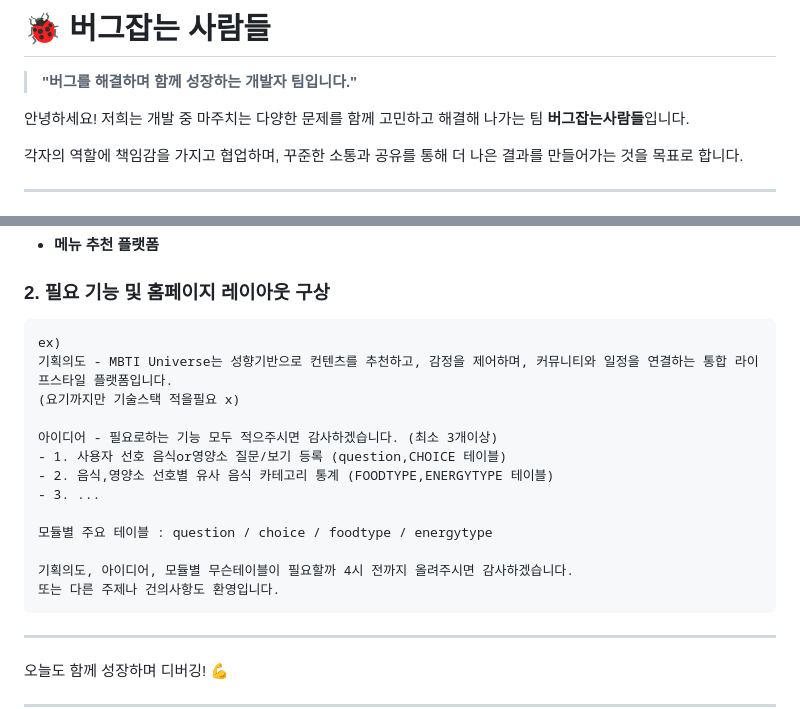
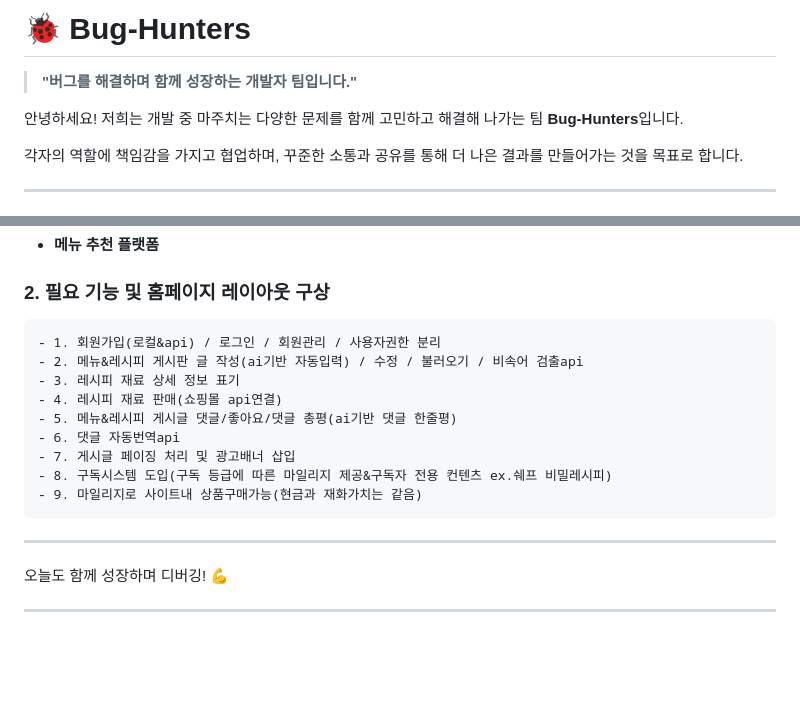
Before and after one commit to shgil0618-glitch/Bug-Hunters, a Markdown page: README.md, 2 parts joined by grey strips. Rendered like a GitHub page; blank space fills up the shorter version.

Commit message:
ㅁㄴㅇ

````diff
--- a/README.md
+++ b/README.md
@@ -1,11 +1,12 @@
 
 
-# 🐞 버그잡는 사람들
+# 🐞 Bug-Hunters
+
 
 > **"버그를 해결하며 함께 성장하는 개발자 팀입니다."**
 
 
-안녕하세요! 저희는 개발 중 마주치는 다양한 문제를 함께 고민하고 해결해 나가는 팀 **버그잡는사람들**입니다.
+안녕하세요! 저희는 개발 중 마주치는 다양한 문제를 함께 고민하고 해결해 나가는 팀 **Bug-Hunters**입니다.
 
 각자의 역할에 책임감을 가지고 협업하며, 꾸준한 소통과 공유를 통해 더 나은 결과를 만들어가는 것을 목표로 합니다.
 
@@ -105,19 +106,15 @@
 
 ### 2. 필요 기능 및 홈페이지 레이아웃 구상
 ```
-ex)
-기획의도 - MBTI Universe는 성향기반으로 컨텐츠를 추천하고, 감정을 제어하며, 커뮤니티와 일정을 연결하는 통합 라이프스타일 플랫폼입니다.
-(요기까지만 기술스택 적을필요 x)
-
-아이디어 - 필요로하는 기능 모두 적으주시면 감사하겠습니다. (최소 3개이상)
-- 1. 사용자 선호 음식or영양소 질문/보기 등록 (question,CHOICE 테이블)
-- 2. 음식,영양소 선호별 유사 음식 카테고리 통계 (FOODTYPE,ENERGYTYPE 테이블)
-- 3. ...
-
-모듈별 주요 테이블 : question / choice / foodtype / energytype
-
-기획의도, 아이디어, 모듈별 무슨테이블이 필요할까 4시 전까지 올려주시면 감사하겠습니다.
-또는 다른 주제나 건의사항도 환영입니다.
+- 1. 회원가입(로컬&api) / 로그인 / 회원관리 / 사용자권한 분리
+- 2. 메뉴&레시피 게시판 글 작성(ai기반 자동입력) / 수정 / 불러오기 / 비속어 검출api
+- 3. 레시피 재료 상세 정보 표기
+- 4. 레시피 재료 판매(쇼핑몰 api연결)
+- 5. 메뉴&레시피 게시글 댓글/좋아요/댓글 총평(ai기반 댓글 한줄평)
+- 6. 댓글 자동번역api
+- 7. 게시글 페이징 처리 및 광고배너 삽입
+- 8. 구독시스템 도입(구독 등급에 따른 마일리지 제공&구독자 전용 컨텐츠 ex.쉐프 비밀레시피)
+- 9. 마일리지로 사이트내 상품구매가능(현금과 재화가치는 같음)
 ```
 
 ---
````
